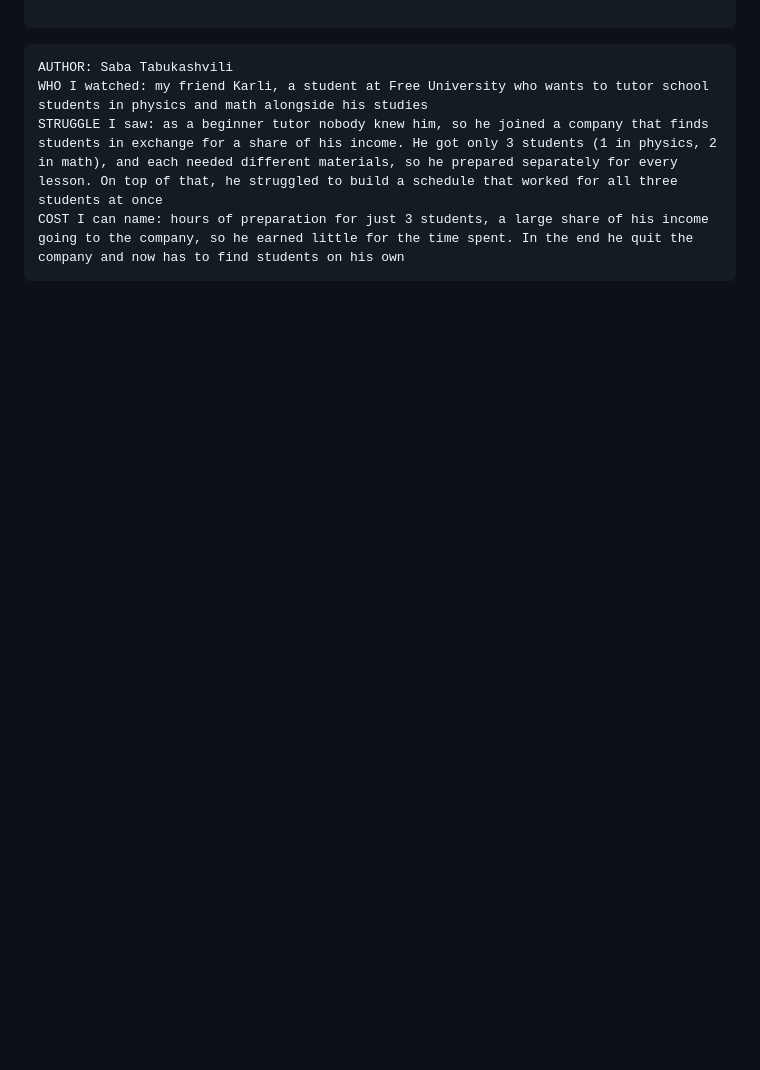
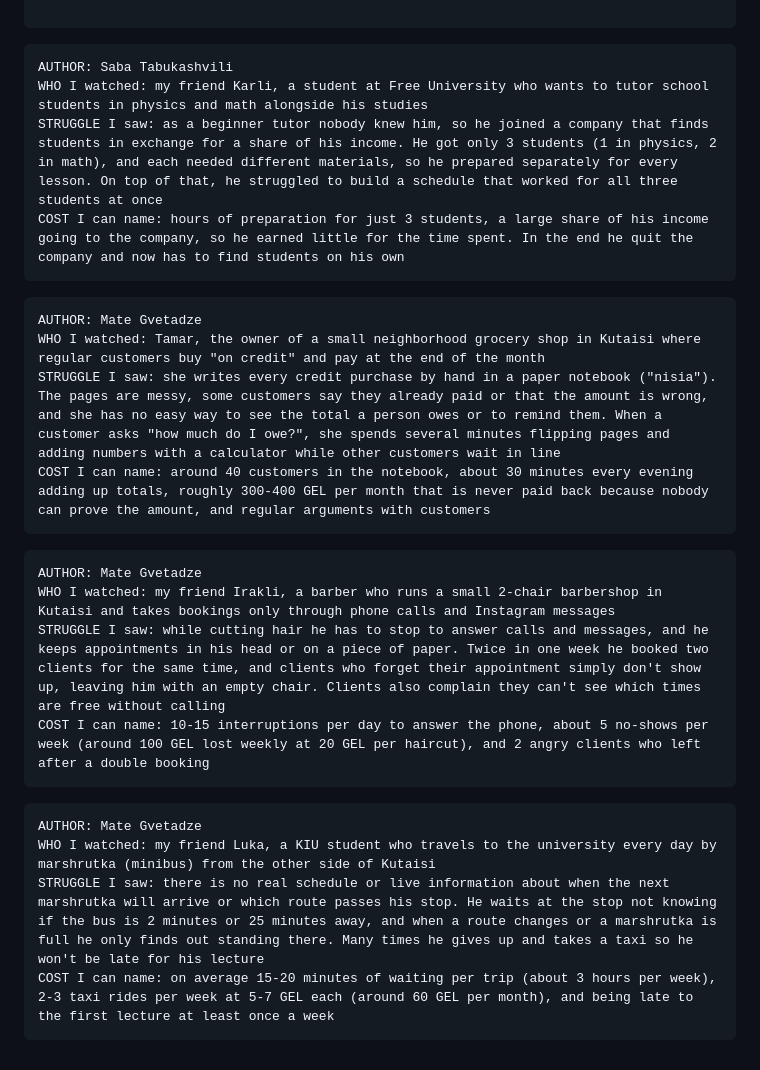
Before and after one commit to mategvetadze/Development-course-project, a Markdown page: 00-foundation/problem-pool.md, the part around the change. Drawn GitHub-style; blank space fills up the shorter version.

Commit message:
problems

````diff
--- a/00-foundation/problem-pool.md
+++ b/00-foundation/problem-pool.md
@@ -62,3 +62,24 @@ WHO I watched: my friend Karli, a student at Free University who wants to tutor
 STRUGGLE I saw: as a beginner tutor nobody knew him, so he joined a company that finds students in exchange for a share of his income. He got only 3 students (1 in physics, 2 in math), and each needed different materials, so he prepared separately for every lesson. On top of that, he struggled to build a schedule that worked for all three students at once
 COST I can name: hours of preparation for just 3 students, a large share of his income going to the company, so he earned little for the time spent. In the end he quit the company and now has to find students on his own
 ```
+
+```
+AUTHOR: Mate Gvetadze
+WHO I watched: Tamar, the owner of a small neighborhood grocery shop in Kutaisi where regular customers buy "on credit" and pay at the end of the month
+STRUGGLE I saw: she writes every credit purchase by hand in a paper notebook ("nisia"). The pages are messy, some customers say they already paid or that the amount is wrong, and she has no easy way to see the total a person owes or to remind them. When a customer asks "how much do I owe?", she spends several minutes flipping pages and adding numbers with a calculator while other customers wait in line
+COST I can name: around 40 customers in the notebook, about 30 minutes every evening adding up totals, roughly 300-400 GEL per month that is never paid back because nobody can prove the amount, and regular arguments with customers
+```
+
+```
+AUTHOR: Mate Gvetadze
+WHO I watched: my friend Irakli, a barber who runs a small 2-chair barbershop in Kutaisi and takes bookings only through phone calls and Instagram messages
+STRUGGLE I saw: while cutting hair he has to stop to answer calls and messages, and he keeps appointments in his head or on a piece of paper. Twice in one week he booked two clients for the same time, and clients who forget their appointment simply don't show up, leaving him with an empty chair. Clients also complain they can't see which times are free without calling
+COST I can name: 10-15 interruptions per day to answer the phone, about 5 no-shows per week (around 100 GEL lost weekly at 20 GEL per haircut), and 2 angry clients who left after a double booking
+```
+
+```
+AUTHOR: Mate Gvetadze
+WHO I watched: my friend Luka, a KIU student who travels to the university every day by marshrutka (minibus) from the other side of Kutaisi
+STRUGGLE I saw: there is no real schedule or live information about when the next marshrutka will arrive or which route passes his stop. He waits at the stop not knowing if the bus is 2 minutes or 25 minutes away, and when a route changes or a marshrutka is full he only finds out standing there. Many times he gives up and takes a taxi so he won't be late for his lecture
+COST I can name: on average 15-20 minutes of waiting per trip (about 3 hours per week), 2-3 taxi rides per week at 5-7 GEL each (around 60 GEL per month), and being late to the first lecture at least once a week
+```
````
